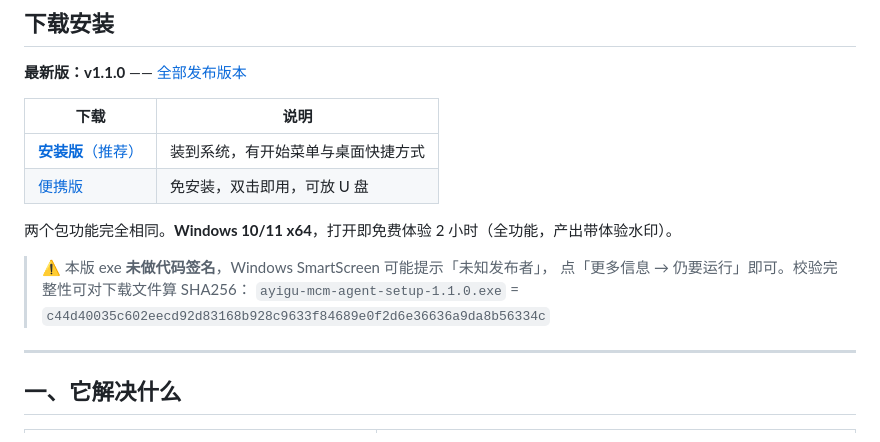
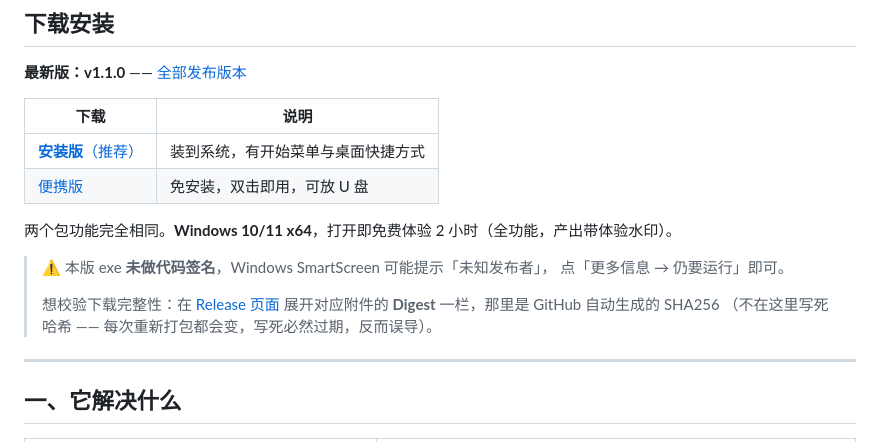
Before and after one commit to SpenBug/mcm-agent, a Markdown page: README.md, the part around the change. Drawn GitHub-style.

Commit message:
docs(README): 去掉写死的 SHA256（每次重打包都会变，必然过期）
自查发现：我在 README 里写了 setup 包的 sha256 供用户校验完整性，
但随后因为修技能路径又重建了包，哈希从 c44d400… 变成 e4c239… ——
写死的值当场失效，反而误导。

改成指向 Release 页面附件自带的 **Digest** 一栏（GitHub 自动生成，
每次上传新附件都会更新）。这类必然过期的事实不该写进文档，
和本轮反复修的手抄清单漂移是同一个病根。

```diff
--- a/README.md
+++ b/README.md
@@ -31,8 +31,11 @@
 两个包功能完全相同。**Windows 10/11 x64**，打开即免费体验 2 小时（全功能，产出带体验水印）。
 
 > ⚠️ 本版 exe **未做代码签名**，Windows SmartScreen 可能提示「未知发布者」，
-> 点「更多信息 → 仍要运行」即可。校验完整性可对下载文件算 SHA256：
-> `ayigu-mcm-agent-setup-1.1.0.exe` = `c44d40035c602eecd92d83168b928c9633f84689e0f2d6e36636a9da8b56334c`
+> 点「更多信息 → 仍要运行」即可。
+>
+> 想校验下载完整性：在 [Release 页面](https://github.com/SpenBug/mcm-agent/releases/latest)
+> 展开对应附件的 **Digest** 一栏，那里是 GitHub 自动生成的 SHA256
+> （不在这里写死哈希 —— 每次重新打包都会变，写死必然过期，反而误导）。
 
 ---
 
```
